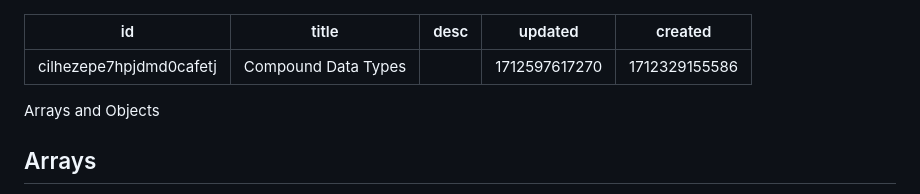
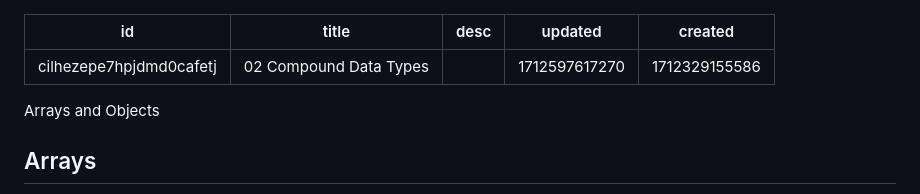
Before and after one commit to nickboorer/javascript_work, a Markdown page: docs/notes/02 Compound Data Types.md, the part around the change. GitHub-like rendering.

Commit message:
Change name of Chapter 02

```diff
--- a/docs/notes/02.Compound Data Types.md
+++ b/docs/notes/02 Compound Data Types.md
@@ -1,6 +1,6 @@
 ---
 id: cilhezepe7hpjdmd0cafetj
-title: Compound Data Types
+title: 02 Compound Data Types
 desc: ''
 updated: 1712597617270
 created: 1712329155586
```
